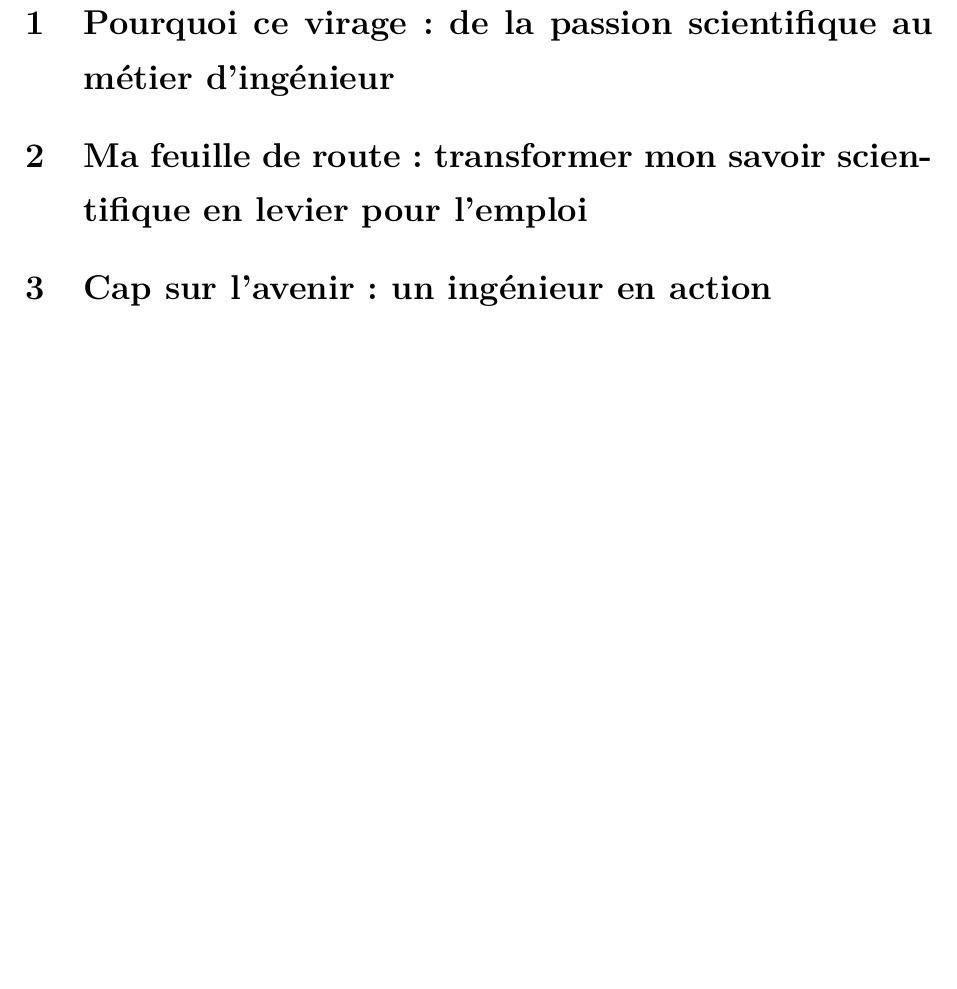
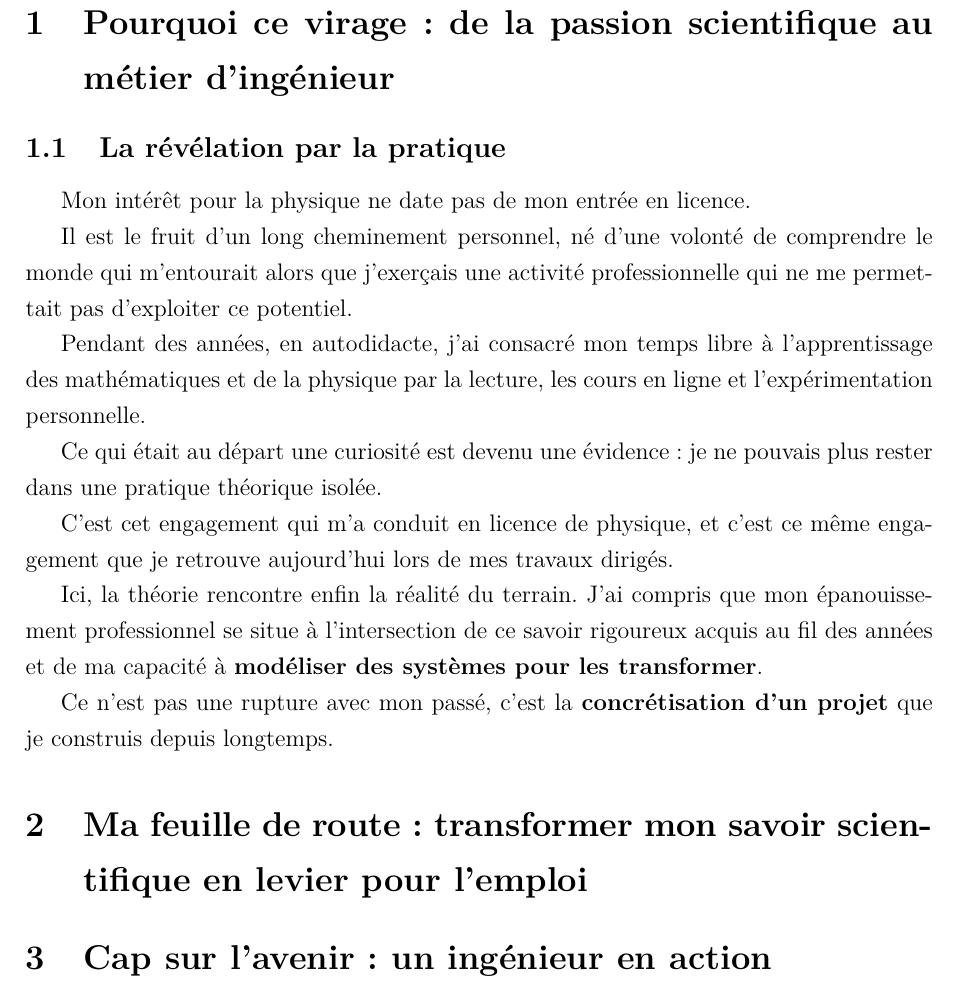
Before and after one commit to loperamidetv/cr-projet-pro-l1, a LaTeX document (main.tex, which reads sections/pourquoi.tex): part of page 4 of 5, cut so that both start at the same text, the shorter picture padded with empty space. Compiled offline with pdfLaTeX.

Commit message:
premiere subsection finie dans section 1

```diff
--- a/main.tex
+++ b/main.tex
@@ -16,6 +16,7 @@
 \newpage
 
 \section{Pourquoi ce virage : de la passion scientifique au métier d'ingénieur}
+\input{sections/pourquoi.tex}
 \section{Ma feuille de route : transformer mon savoir scientifique en levier pour l'emploi}
 \section{Cap sur l'avenir : un ingénieur en action}
 
--- /dev/null
+++ b/sections/pourquoi.tex
@@ -0,0 +1,25 @@
+\subsection{La révélation par la pratique}
+
+Mon intérêt pour la physique ne date pas de mon entrée en licence.
+
+Il est le fruit d’un long cheminement personnel,
+né d’une volonté de comprendre le monde qui m'entourait
+alors que j'exerçais une activité professionnelle qui ne me permettait pas d'exploiter ce potentiel.
+
+Pendant des années, en autodidacte,
+j'ai consacré mon temps libre à l'apprentissage des mathématiques et de la physique
+par la lecture, les cours en ligne et l'expérimentation personnelle.
+
+Ce qui était au départ une curiosité est devenu une évidence :
+je ne pouvais plus rester dans une pratique théorique isolée.
+
+C'est cet engagement qui m'a conduit en licence de physique,
+et c'est ce même engagement que je retrouve aujourd'hui lors de mes travaux dirigés.
+
+Ici, la théorie rencontre enfin la réalité du terrain.
+J'ai compris que mon épanouissement professionnel se situe à l'intersection
+de ce savoir rigoureux acquis au fil des années
+et de ma capacité à \textbf{modéliser des systèmes pour les transformer}.
+
+Ce n'est pas une rupture avec mon passé,
+c'est la \textbf{concrétisation d'un projet} que je construis depuis longtemps.
```
